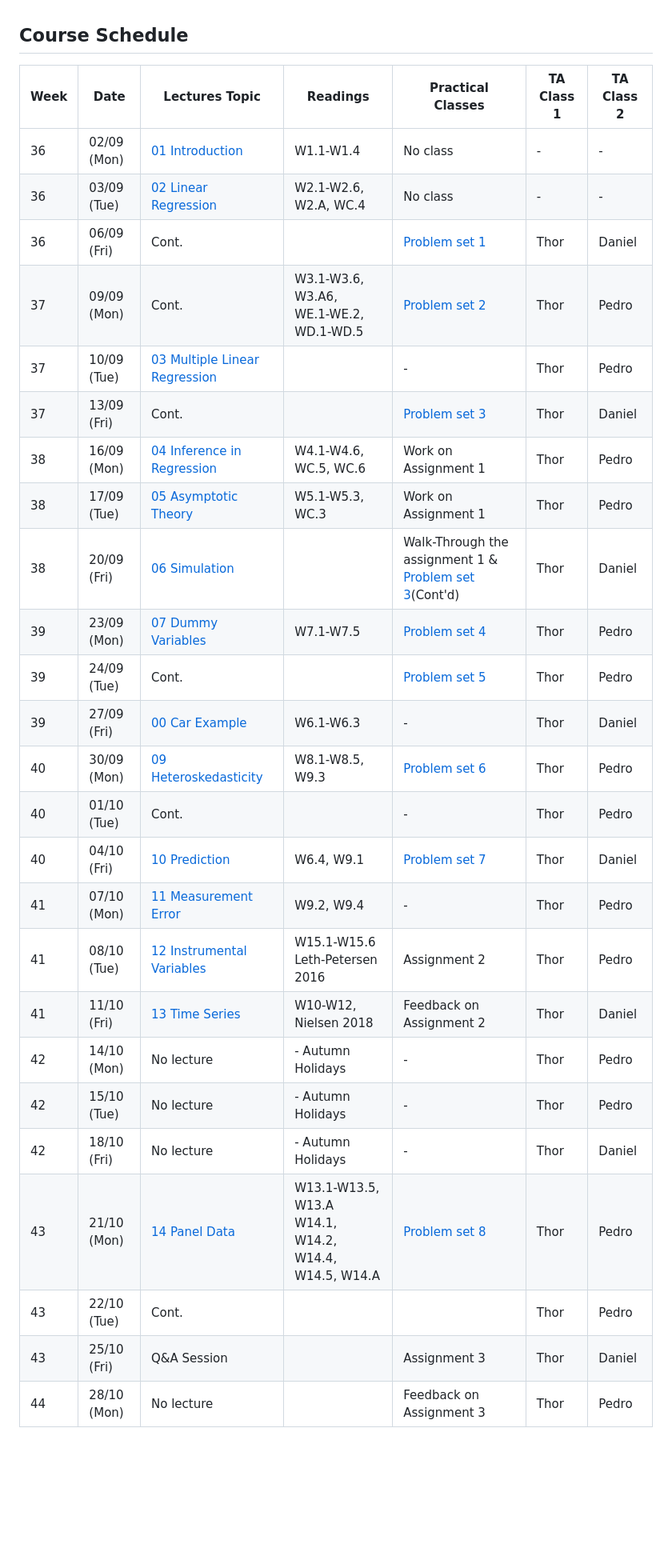
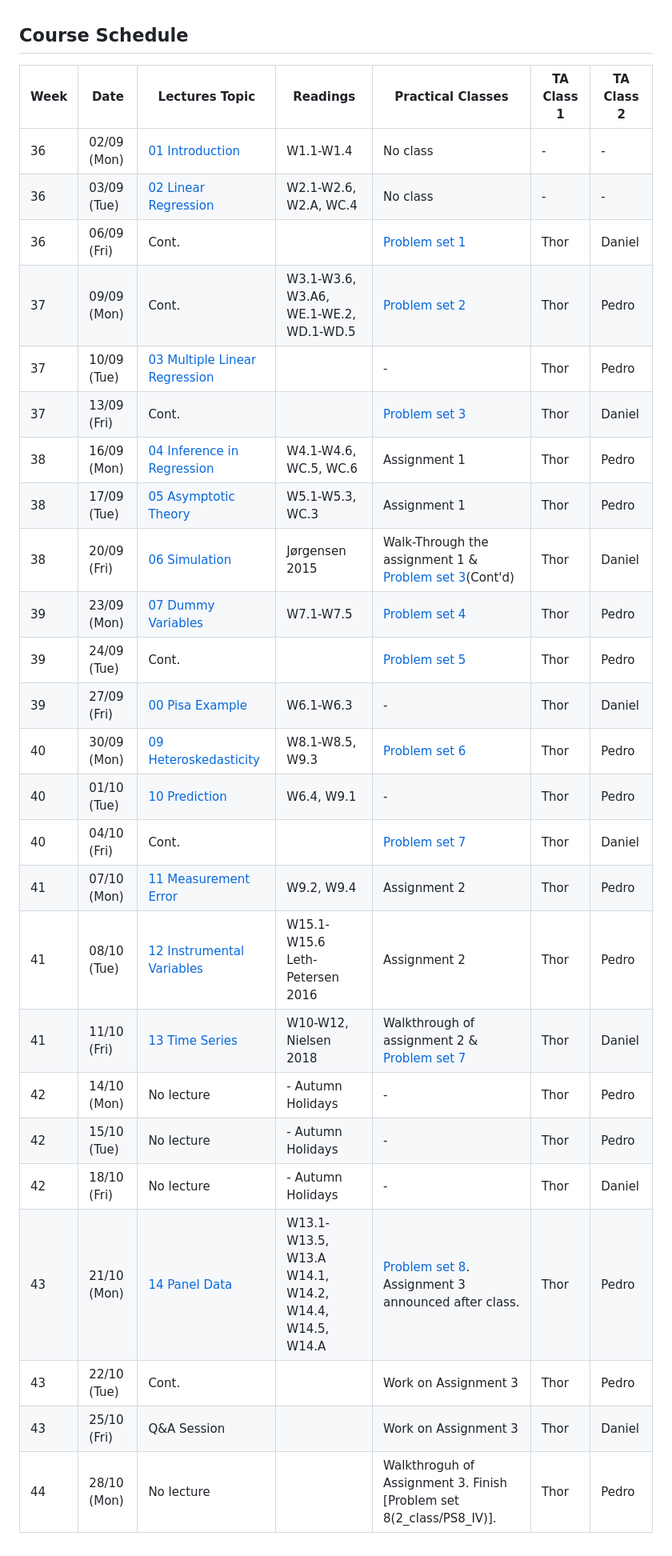
Before and after one commit to bschjerning/EconometricsA, a Markdown page: Course_Schedule.md, the part around the change. Shown: that part at 80% size. Rendered like a GitHub page; blank space fills up the shorter version.

Commit message:
Updated Course Schedule

```diff
--- a/Course_Schedule.md
+++ b/Course_Schedule.md
@@ -1,28 +1,28 @@
 ## Course Schedule
-| Week | Date       | Lectures Topic                             | Readings                                          | Practical Classes           | TA Class 1 | TA Class 2 |
-|------|------------|--------------------------------------------|--------------------------------------------------|-----------------------------|------------|------------|
-| 36   | 02/09 (Mon)| [01 Introduction](1_lectures/01_intro)     | W1.1-W1.4                                         | No class                   | -          | -          |
-| 36   | 03/09 (Tue)| [02 Linear Regression](1_lectures/02_slr)  | W2.1-W2.6, W2.A, WC.4                             | No class                   | -          | -          |
-| 36   | 06/09 (Fri)| Cont.                                      |                                                   | [Problem set 1](2_class/PS1_EngelCurves)| Thor       | Daniel     |
-| 37   | 09/09 (Mon)| Cont.                                      | W3.1-W3.6, W3.A6, <br>WE.1-WE.2, WD.1-WD.5        | [Problem set 2](2_class/PS2_EngelCurves)          | Thor       | Pedro      |
-| 37   | 10/09 (Tue)| [03 Multiple Linear Regression](1_lectures/03_mlr) |                                           | -                           | Thor       | Pedro      |
-| 37   | 13/09 (Fri)| Cont.                                      |                                                  | [Problem set 3](2_class/PS3_Growth)          | Thor       | Daniel     |
-| 38   | 16/09 (Mon)| [04 Inference in Regression](1_lectures/04_inference)| W4.1-W4.6, WC.5, WC.6                        | Work on Assignment 1                           | Thor       | Pedro      |
-| 38   | 17/09 (Tue)| [05 Asymptotic Theory](1_lectures/05_asymptotics)| W5.1-W5.3, WC.3                               | Work on Assignment 1                | Thor       | Pedro      |
-| 38   | 20/09 (Fri)| [06 Simulation](1_lectures/06_simulation)  |                                                    | Walk-Through the assignment 1 & [Problem set 3](2_class/PS3_Growth)(Cont'd)    | Thor       | Daniel     |
-| 39   | 23/09 (Mon)| [07 Dummy Variables](1_lectures/07_dummyvars)| W7.1-W7.5                                      | [Problem set 4](2_class/PS4_MonteCarlo)          | Thor       | Pedro      |
-| 39   | 24/09 (Tue)| Cont.                                      |                                                   | [Problem set 5](2_class/PS5_Growth)          | Thor       | Pedro      |
-| 39   | 27/09 (Fri)| [00 Car Example](1_lectures/08_cars)      |  W6.1-W6.3                                               | -                           | Thor       | Daniel     |
-| 40   | 30/09 (Mon)| [09 Heteroskedasticity](1_lectures/09_heteroskedasticity)| W8.1-W8.5, W9.3                            | [Problem set 6](2_class/PS6_Hedonic)          | Thor       | Pedro      |
-| 40   | 01/10 (Tue)| Cont.                                   |               | -                           | Thor       | Pedro      |
-| 40   | 04/10 (Fri)| [10 Prediction](10_prediction)                                        | W6.4, W9.1                                           | [Problem set 7](2_class/PS7_Hedonic)          | Thor       | Daniel     |
-| 41   | 07/10 (Mon)| [11 Measurement Error](11_measurementerror)| W9.2, W9.4                                        | -                           | Thor       | Pedro      |
-| 41   | 08/10 (Tue)| [12 Instrumental Variables](12_iv)         | W15.1-W15.6 <br> Leth-Petersen 2016                   | Assignment 2                | Thor       | Pedro      |
-| 41   | 11/10 (Fri)| [13 Time Series](12_timeseries)            | W10-W12, Nielsen 2018                             | Feedback on Assignment 2    | Thor       | Daniel     |
-| 42   | 14/10 (Mon)| No lecture                                 | - Autumn Holidays                                 | -                           | Thor       | Pedro      |
-| 42   | 15/10 (Tue)| No lecture                                 | - Autumn Holidays                                 | -                           | Thor       | Pedro      |
-| 42   | 18/10 (Fri)| No lecture                                 | - Autumn Holidays                                 | -                           | Thor       | Daniel     |
-| 43   | 21/10 (Mon)| [14 Panel Data](14_paneldata)              | W13.1-W13.5, W13.A <br>W14.1, W14.2, W14.4, W14.5, W14.A| [Problem set 8](2_class/PS8_IV)      | Thor       | Pedro      |
-| 43   | 22/10 (Tue)| Cont.                                      |  |                       | Thor       | Pedro      |
-| 43   | 25/10 (Fri)| Q&A Session                                | | Assignment 3             | Thor       | Daniel     |
-| 44   | 28/10 (Mon)| No lecture                                 |                                                    | Feedback on Assignment 3   | Thor       | Pedro      |
+| Week | Date        | Lectures Topic                                            | Readings                                                 | Practical Classes                                                           | TA Class 1 | TA Class 2 |
+| ---- | ----------- | --------------------------------------------------------- | -------------------------------------------------------- | --------------------------------------------------------------------------- | ---------- | ---------- |
+| 36   | 02/09 (Mon) | [01 Introduction](1_lectures/01_intro)                    | W1.1-W1.4                                                | No class                                                                    | -          | -          |
+| 36   | 03/09 (Tue) | [02 Linear Regression](1_lectures/02_slr)                 | W2.1-W2.6, W2.A, WC.4                                    | No class                                                                    | -          | -          |
+| 36   | 06/09 (Fri) | Cont.                                                     |                                                          | [Problem set 1](2_class/PS1_EngelCurves)                                    | Thor       | Daniel     |
+| 37   | 09/09 (Mon) | Cont.                                                     | W3.1-W3.6, W3.A6, <br>WE.1-WE.2, WD.1-WD.5               | [Problem set 2](2_class/PS2_EngelCurves)                                    | Thor       | Pedro      |
+| 37   | 10/09 (Tue) | [03 Multiple Linear Regression](1_lectures/03_mlr)        |                                                          | -                                                                           | Thor       | Pedro      |
+| 37   | 13/09 (Fri) | Cont.                                                     |                                                          | [Problem set 3](2_class/PS3_Growth)                                         | Thor       | Daniel     |
+| 38   | 16/09 (Mon) | [04 Inference in Regression](1_lectures/04_inference)     | W4.1-W4.6, WC.5, WC.6                                    | Assignment 1                                                                | Thor       | Pedro      |
+| 38   | 17/09 (Tue) | [05 Asymptotic Theory](1_lectures/05_asymptotics)         | W5.1-W5.3, WC.3                                          | Assignment 1                                                                | Thor       | Pedro      |
+| 38   | 20/09 (Fri) | [06 Simulation](1_lectures/06_simulation)                 | Jørgensen 2015                                           | Walk-Through the assignment 1 & [Problem set 3](2_class/PS3_Growth)(Cont'd) | Thor       | Daniel     |
+| 39   | 23/09 (Mon) | [07 Dummy Variables](1_lectures/07_dummyvars)             | W7.1-W7.5                                                | [Problem set 4](2_class/PS4_MonteCarlo)                                     | Thor       | Pedro      |
+| 39   | 24/09 (Tue) | Cont.                                                     |                                                          | [Problem set 5](2_class/PS5_Growth)                                         | Thor       | Pedro      |
+| 39   | 27/09 (Fri) | [00 Pisa Example](1_lectures/08_pisa)                     | W6.1-W6.3                                                | -                                                                           | Thor       | Daniel     |
+| 40   | 30/09 (Mon) | [09 Heteroskedasticity](1_lectures/09_heteroskedasticity) | W8.1-W8.5, W9.3                                          | [Problem set 6](2_class/PS6_Hedonic)                                        | Thor       | Pedro      |
+| 40   | 01/10 (Tue) | [10 Prediction](10_prediction)                            | W6.4, W9.1                                               | -                                                                           | Thor       | Pedro      |
+| 40   | 04/10 (Fri) | Cont.                                                     |                                                          | [Problem set 7](2_class/PS7_Hedonic)                                        | Thor       | Daniel     |
+| 41   | 07/10 (Mon) | [11 Measurement Error](11_measurementerror)               | W9.2, W9.4                                               | Assignment 2                                                                | Thor       | Pedro      |
+| 41   | 08/10 (Tue) | [12 Instrumental Variables](12_iv)                        | W15.1-W15.6 <br> Leth-Petersen 2016                      | Assignment 2                                                                | Thor       | Pedro      |
+| 41   | 11/10 (Fri) | [13 Time Series](12_timeseries)                           | W10-W12, Nielsen 2018                                    | Walkthrough of assignment 2 & [Problem set 7](2_class/PS7_Hedonic)          | Thor       | Daniel     |
+| 42   | 14/10 (Mon) | No lecture                                                | - Autumn Holidays                                        | -                                                                           | Thor       | Pedro      |
+| 42   | 15/10 (Tue) | No lecture                                                | - Autumn Holidays                                        | -                                                                           | Thor       | Pedro      |
+| 42   | 18/10 (Fri) | No lecture                                                | - Autumn Holidays                                        | -                                                                           | Thor       | Daniel     |
+| 43   | 21/10 (Mon) | [14 Panel Data](14_paneldata)                             | W13.1-W13.5, W13.A <br>W14.1, W14.2, W14.4, W14.5, W14.A | [Problem set 8](2_class/PS8_IV). Assignment 3 announced after class.        | Thor       | Pedro      |
+| 43   | 22/10 (Tue) | Cont.                                                     |                                                          | Work on Assignment 3                                                        | Thor       | Pedro      |
+| 43   | 25/10 (Fri) | Q&A Session                                               |                                                          | Work on Assignment 3                                                        | Thor       | Daniel     |
+| 44   | 28/10 (Mon) | No lecture                                                |                                                          | Walkthroguh of Assignment 3. Finish [Problem set 8(2_class/PS8_IV)].        | Thor       | Pedro      |
```
